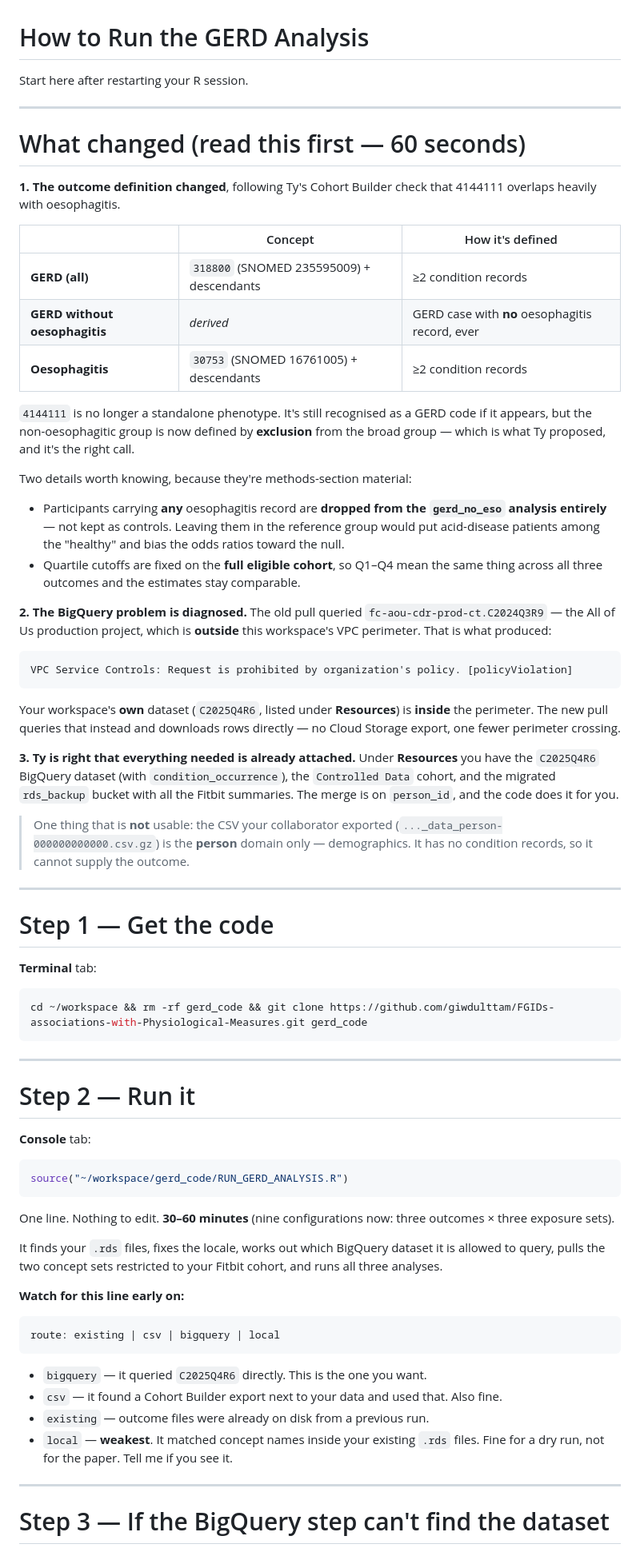
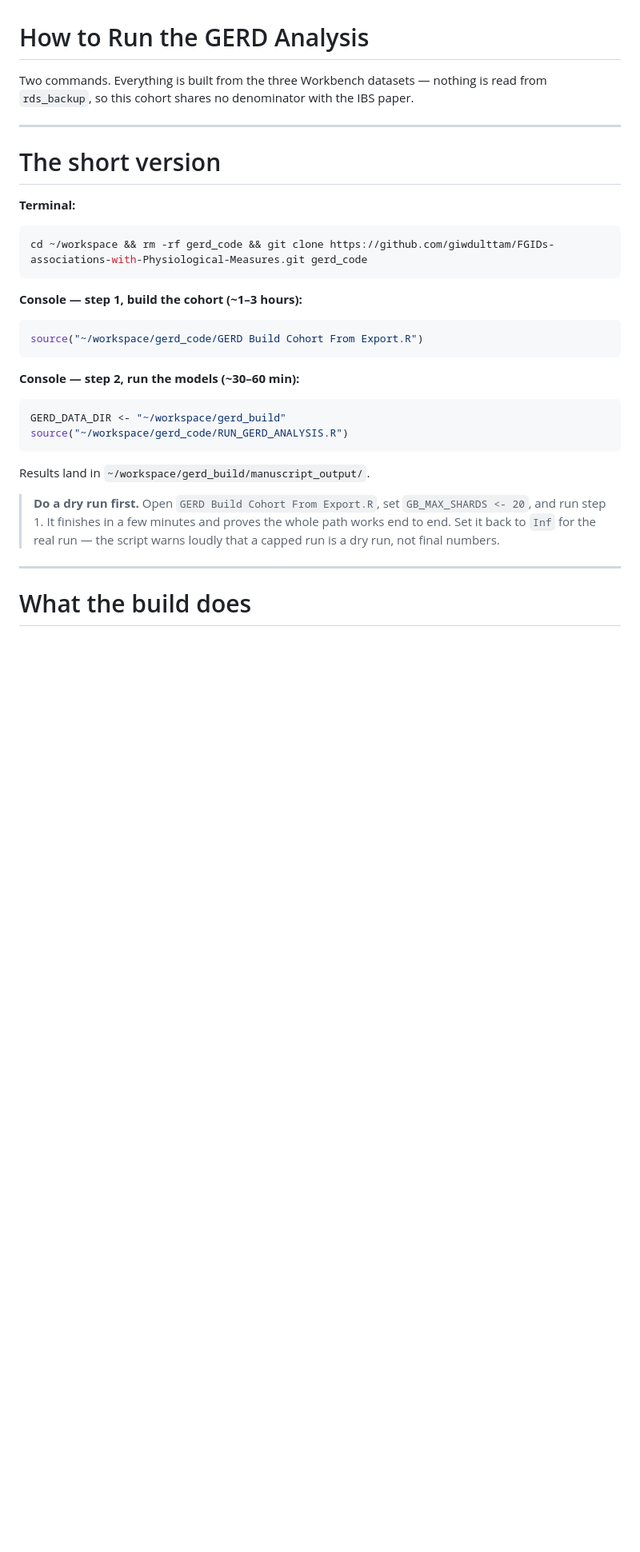
Before and after one commit to giwdulttam/FGIDs-associations-with-Physiological-Measures, a Markdown page: HOW_TO_RUN_GERD_ANALYSIS.md, the part around one of its changes. Shown at 80% size. GitHub-like rendering; blank space fills up the shorter version.

````diff
--- a/HOW_TO_RUN_GERD_ANALYSIS.md
+++ b/HOW_TO_RUN_GERD_ANALYSIS.md
@@ -1,95 +1,39 @@
 # How to Run the GERD Analysis
 
-Start here after restarting your R session.
+Two commands. Everything is built from the three Workbench datasets — nothing is
+read from `rds_backup`, so this cohort shares no denominator with the IBS paper.
 
 ---
 
-# What changed (read this first — 60 seconds)
+# The short version
 
-**1. The outcome definition changed**, following Ty's Cohort Builder check that
-4144111 overlaps heavily with oesophagitis.
-
-| | Concept | How it's defined |
-|---|---|---|
-| **GERD (all)** | `318800` (SNOMED 235595009) + descendants | ≥2 condition records |
-| **GERD without oesophagitis** | *derived* | GERD case with **no** oesophagitis record, ever |
-| **Oesophagitis** | `30753` (SNOMED 16761005) + descendants | ≥2 condition records |
-
-`4144111` is no longer a standalone phenotype. It's still recognised as a GERD
-code if it appears, but the non-oesophagitic group is now defined by **exclusion**
-from the broad group — which is what Ty proposed, and it's the right call.
-
-Two details worth knowing, because they're methods-section material:
-
-- Participants carrying **any** oesophagitis record are **dropped from the
-  `gerd_no_eso` analysis entirely** — not kept as controls. Leaving them in the
-  reference group would put acid-disease patients among the "healthy" and bias
-  the odds ratios toward the null.
-- Quartile cutoffs are fixed on the **full eligible cohort**, so Q1–Q4 mean the
-  same thing across all three outcomes and the estimates stay comparable.
-
-**2. The BigQuery problem is diagnosed.** The old pull queried
-`fc-aou-cdr-prod-ct.C2024Q3R9` — the All of Us production project, which is
-**outside** this workspace's VPC perimeter. That is what produced:
-
-```
-VPC Service Controls: Request is prohibited by organization's policy. [policyViolation]
-```
-
-Your workspace's **own** dataset (`C2025Q4R6`, listed under **Resources**) is
-**inside** the perimeter. The new pull queries that instead and downloads rows
-directly — no Cloud Storage export, one fewer perimeter crossing.
-
-**3. Ty is right that everything needed is already attached.** Under
-**Resources** you have the `C2025Q4R6` BigQuery dataset (with
-`condition_occurrence`), the `Controlled Data` cohort, and the migrated
-`rds_backup` bucket with all the Fitbit summaries. The merge is on `person_id`,
-and the code does it for you.
-
-> One thing that is **not** usable: the CSV your collaborator exported
-> (`..._data_person-000000000000.csv.gz`) is the **person** domain only —
-> demographics. It has no condition records, so it cannot supply the outcome.
-
----
-
-# Step 1 — Get the code
-
-**Terminal** tab:
+**Terminal:**
 
 ```bash
 cd ~/workspace && rm -rf gerd_code && git clone https://github.com/giwdulttam/FGIDs-associations-with-Physiological-Measures.git gerd_code
 ```
 
----
-
-# Step 2 — Run it
-
-**Console** tab:
+**Console — step 1, build the cohort (~1–3 hours):**
 
 ```r
+source("~/workspace/gerd_code/GERD Build Cohort From Export.R")
+```
+
+**Console — step 2, run the models (~30–60 min):**
+
+```r
+GERD_DATA_DIR <- "~/workspace/gerd_build"
 source("~/workspace/gerd_code/RUN_GERD_ANALYSIS.R")
 ```
 
-One line. Nothing to edit. **30–60 minutes** (nine configurations now: three
-outcomes × three exposure sets).
+Results land in `~/workspace/gerd_build/manuscript_output/`.
 
-It finds your `.rds` files, fixes the locale, works out which BigQuery dataset it
-is allowed to query, pulls the two concept sets restricted to your Fitbit cohort,
-and runs all three analyses.
-
-**Watch for this line early on:**
-
-```
-route: existing | csv | bigquery | local
-```
-
-- `bigquery` — it queried `C2025Q4R6` directly. This is the one you want.
-- `csv` — it found a Cohort Builder export next to your data and used that. Also fine.
-- `existing` — outcome files were already on disk from a previous run.
-- `local` — **weakest**. It matched concept names inside your existing `.rds`
-  files. Fine for a dry run, not for the paper. Tell me if you see it.
+> **Do a dry run first.** Open `GERD Build Cohort From Export.R`, set
+> `GB_MAX_SHARDS <- 20`, and run step 1. It finishes in a few minutes and proves
+> the whole path works end to end. Set it back to `Inf` for the real run — the
+> script warns loudly that a capped run is a dry run, not final numbers.
 
 ---
 
-# Step 3 — If the BigQuery step can't find the dataset
+# What the build does
 
````
Also changed, not shown: other parts of HOW_TO_RUN_GERD_ANALYSIS.md (+142 -105 lines).
